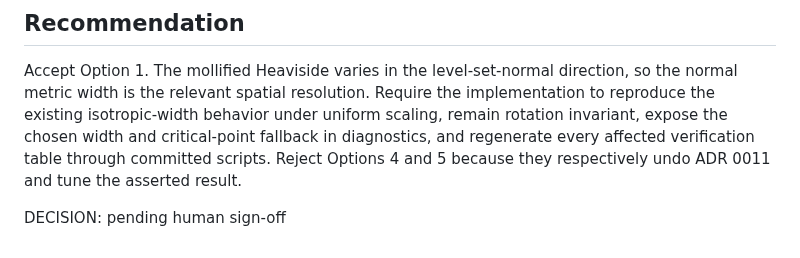
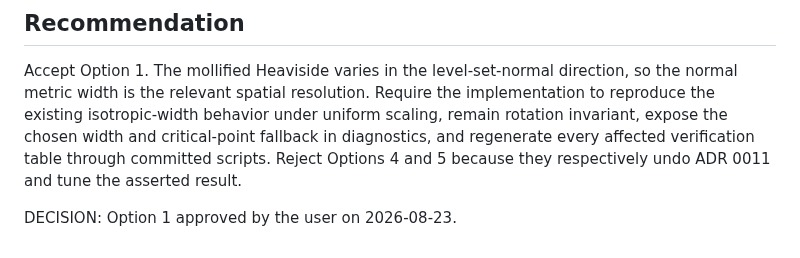
Before and after one commit to landreman/remec, a Markdown page: docs/adr/0012-anisotropic-mollifier-width-for-m4b.md, the part around the change. Drawn GitHub-style.

Commit message:
Approve ADR 0012 normal-metric mollifier

```diff
--- a/docs/adr/0012-anisotropic-mollifier-width-for-m4b.md
+++ b/docs/adr/0012-anisotropic-mollifier-width-for-m4b.md
@@ -107,4 +107,4 @@ rotation invariant, expose the chosen width and critical-point fallback in diagn
 and regenerate every affected verification table through committed scripts. Reject
 Options 4 and 5 because they respectively undo ADR 0011 and tune the asserted result.
 
-DECISION: pending human sign-off
+DECISION: Option 1 approved by the user on 2026-08-23.
```
